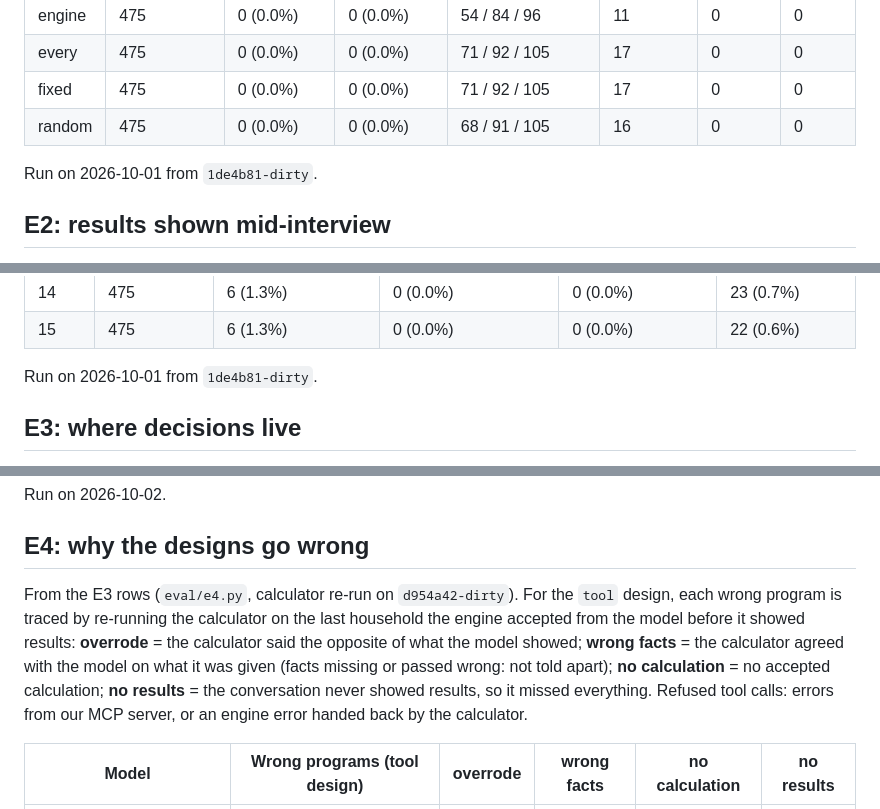
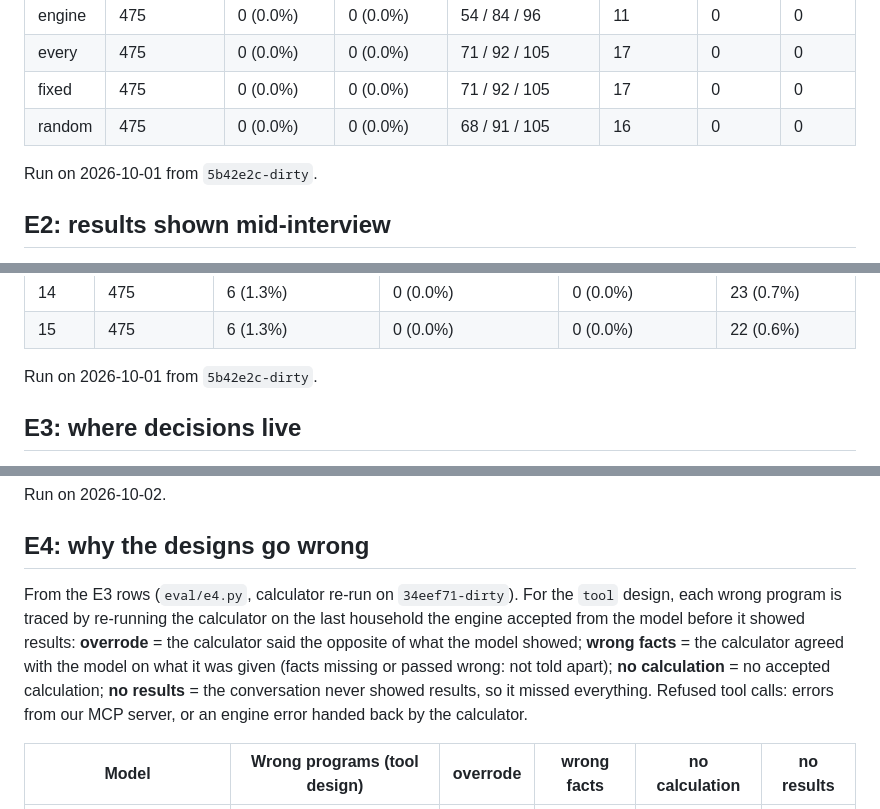
Before and after one commit to shiva-shivanibokka/unclaimed, a Markdown page: docs/research-results.md, 3 parts joined by grey strips. Rendered like a GitHub page.

Commit message:
Docs: commit ids after the history cleanup

```diff
--- a/docs/research-results.md
+++ b/docs/research-results.md
@@ -13,7 +13,7 @@ Same households, same oracle, same question groups; only the choice of the next
 | fixed | 475 | 0 (0.0%) | 0 (0.0%) | 71 / 92 / 105 | 17 | 0 | 0 |
 | random | 475 | 0 (0.0%) | 0 (0.0%) | 68 / 91 / 105 | 16 | 0 | 0 |
 
-Run on 2026-10-01 from `1de4b81-dirty`.
+Run on 2026-10-01 from `5b42e2c-dirty`.
 
 ## E2: results shown mid-interview
 
@@ -38,7 +38,7 @@ If results were shown after this many turns of the Question Engine's interview (
 | 14 | 475 | 6 (1.3%) | 0 (0.0%) | 0 (0.0%) | 23 (0.7%) |
 | 15 | 475 | 6 (1.3%) | 0 (0.0%) | 0 (0.0%) | 22 (0.6%) |
 
-Run on 2026-10-01 from `1de4b81-dirty`.
+Run on 2026-10-01 from `5b42e2c-dirty`.
 
 ## E3: where decisions live
 
@@ -57,7 +57,7 @@ Run on 2026-10-02.
 
 ## E4: why the designs go wrong
 
-From the E3 rows (`eval/e4.py`, calculator re-run on `d954a42-dirty`). For the `tool` design, each wrong program is traced by re-running the calculator on the last household the engine accepted from the model before it showed results: **overrode** = the calculator said the opposite of what the model showed; **wrong facts** = the calculator agreed with the model on what it was given (facts missing or passed wrong: not told apart); **no calculation** = no accepted calculation; **no results** = the conversation never showed results, so it missed everything. Refused tool calls: errors from our MCP server, or an engine error handed back by the calculator.
+From the E3 rows (`eval/e4.py`, calculator re-run on `34eef71-dirty`). For the `tool` design, each wrong program is traced by re-running the calculator on the last household the engine accepted from the model before it showed results: **overrode** = the calculator said the opposite of what the model showed; **wrong facts** = the calculator agreed with the model on what it was given (facts missing or passed wrong: not told apart); **no calculation** = no accepted calculation; **no results** = the conversation never showed results, so it missed everything. Refused tool calls: errors from our MCP server, or an engine error handed back by the calculator.
 
 | Model | Wrong programs (tool design) | overrode | wrong facts | no calculation | no results |
 |---|---|---|---|---|---|
```
Also changed, not shown: docs/scorecard.md (+1 -1 lines).
